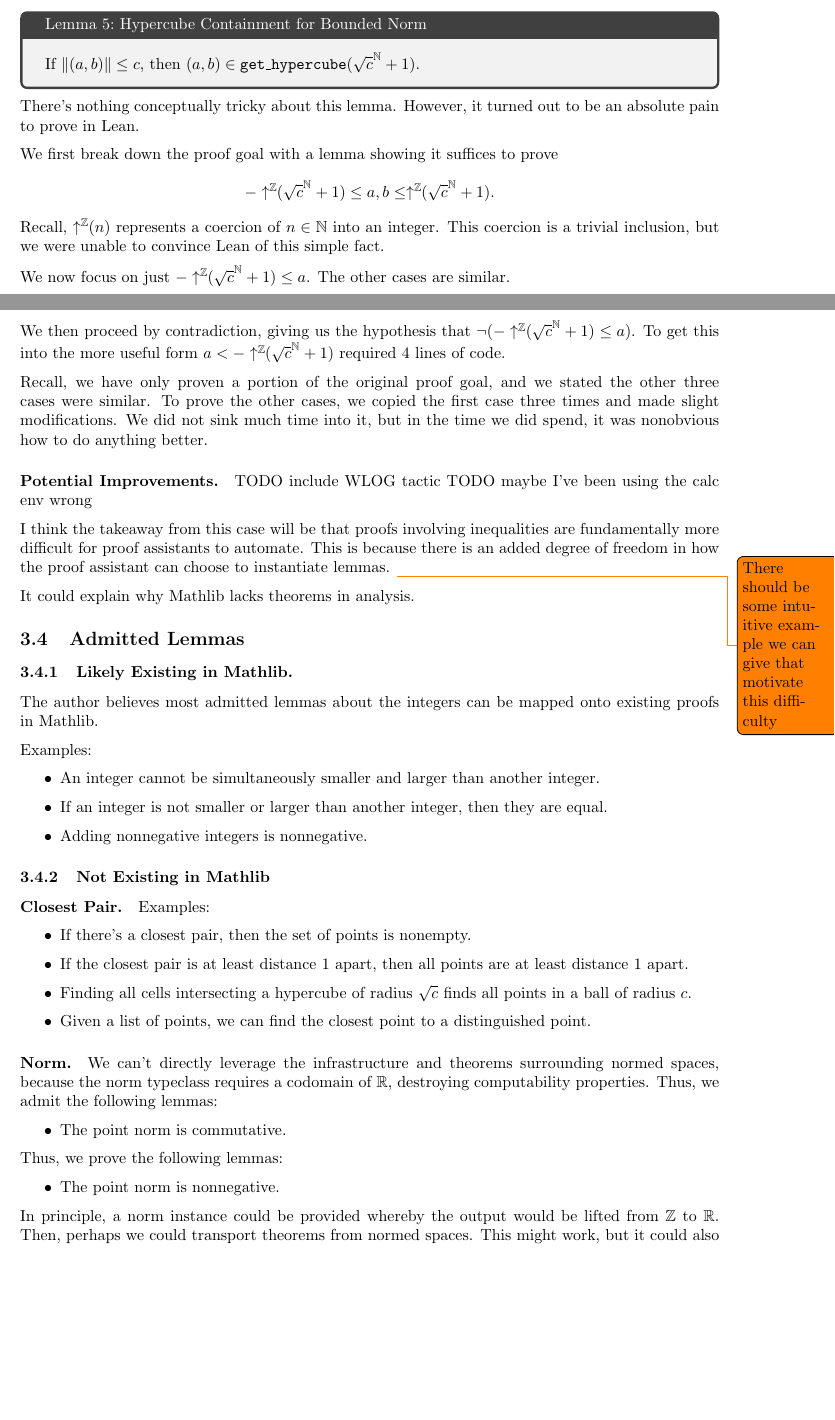
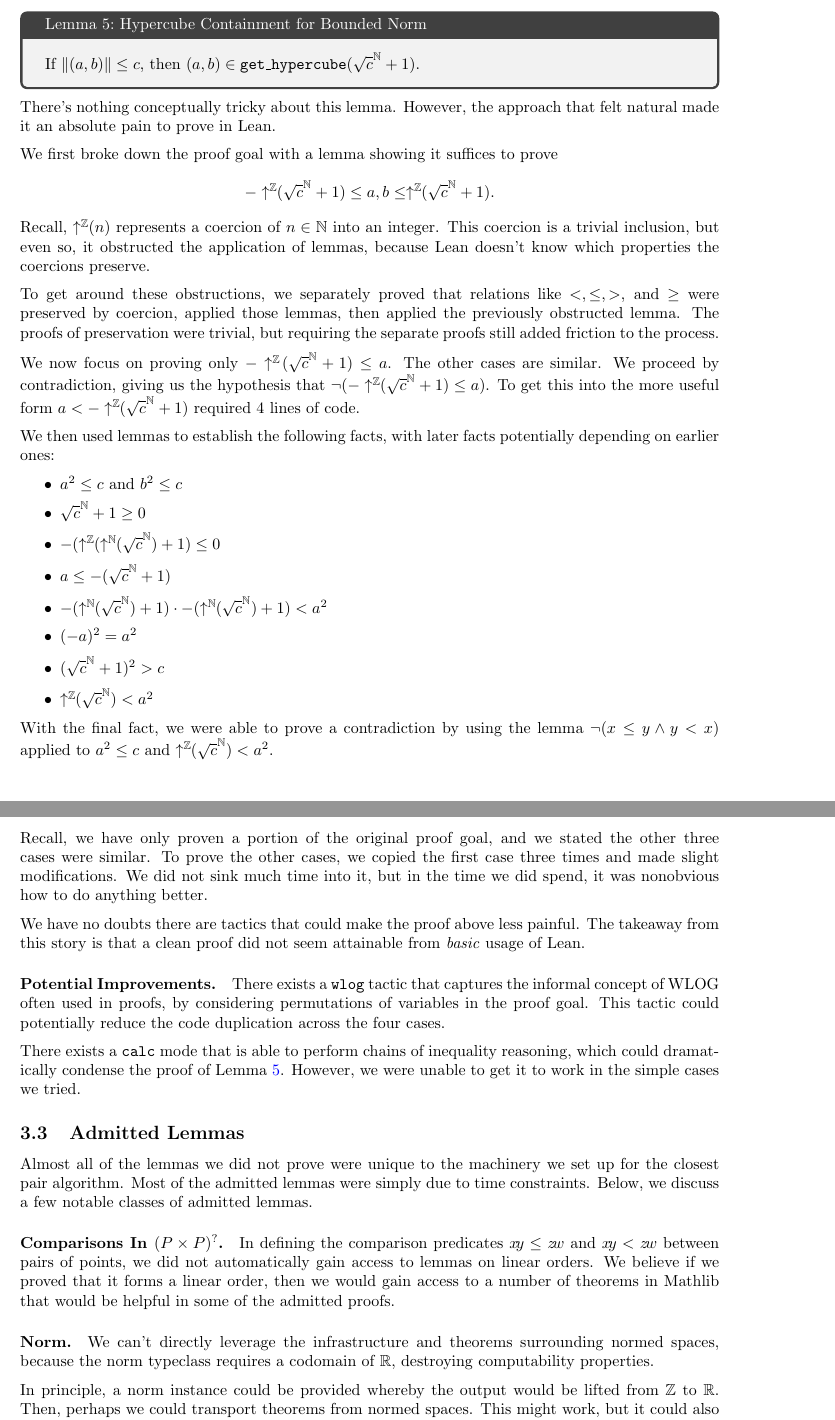
Before and after one commit to weberlo/verified-gridding, a LaTeX document (report/report.tex): two parts of pages 9 and 10 of 14 before the commit and two parts of pages 9 and 10 of 13 after it, joined at a grey line, cut so that both start at the same text, the shorter picture padded with empty space. Compiled offline with pdfLaTeX.

Commit message:
progress.... aaaaaaaand preservation

```diff
--- a/report/report.tex
+++ b/report/report.tex
@@ -609,77 +623,91 @@ There are two takeaways from this proof:
 \subsubsection{Bounded Norm $\Rightarrow$ In $\ell_\infty$ Ball}
 On the path to proving Lemma~\ref{lem:aux_finds_cp_in_ball_union}, we need lemmas showing that we check the correct grid indices.
 The lemma below says that if the distance between two points is bounded, then checking in a hypercube of a certain radius around one of them suffices to find one of the points.
-\begin{tcblemma}{Hypercube Containment for Bounded Norm}{}
+\begin{tcblemma}{Hypercube Containment for Bounded Norm}{hypercube_containment}
   If $\|(a, b)\| \leq c$, then $(a, b) \in \texttt{get\_hypercube}(\sqrt{c}^\N + 1)$.
 \end{tcblemma}
 There's nothing conceptually tricky about this lemma.
-However, it turned out to be an absolute pain to prove in Lean.
+However, the approach that felt natural made it an absolute pain to prove in Lean.
 
-We first break down the proof goal with a lemma showing it suffices to prove
+We first broke down the proof goal with a lemma showing it suffices to prove
 \[ -\coerce{\sqrt{c}^\N + 1}{\Z} \leq a, b \leq \coerce{\sqrt{c}^\N + 1}{\Z}. \]
 Recall, $\coerce{n}{\Z}$ represents a coercion of $n \in \N$ into an integer.
-This coercion is a trivial inclusion, but we were unable to convince Lean of this simple fact.
+This coercion is a trivial inclusion, but even so, it obstructed the application of lemmas, because Lean doesn't know which properties the coercions preserve.
 
-We now focus on just $-\coerce{\sqrt{c}^\N + 1}{\Z} \leq a$.
+To get around these obstructions, we separately proved that relations like $<, \leq, >$, and $\geq$ were preserved by coercion, applied those lemmas, then applied the previously obstructed lemma.
+The proofs of preservation were trivial, but requiring the separate proofs still added friction to the process.
+
+We now focus on proving only $-\coerce{\sqrt{c}^\N + 1}{\Z} \leq a$.
 The other cases are similar.
-
- one side of the inequalities and just one of the variables
-
-We then proceed by contradiction, giving us the hypothesis that
+We proceed by contradiction, giving us the hypothesis that
 $\neg(-\coerce{\sqrt{c}^\N + 1}{\Z} \leq a)$.
 To get this into the more useful form $a < -\coerce{\sqrt{c}^\N + 1}{\Z}$ required 4 lines of code.
 
+We then used lemmas to establish the following facts, with later facts potentially depending on earlier ones:
+\begin{itemize}
+  \item $a^2 \leq c$ and $b^2 \leq c$
+  \item $\sqrt{c}^\N + 1 \geq 0$
+  \item $-(\coerce{\coerce{\sqrt{c}^\N}{\N} + 1}{\Z} \leq 0$
+  \item $a \leq -(\sqrt{c}^\N + 1)$
+  \item $-(\coerce{\sqrt{c}^\N}{\N} + 1) \cdot -(\coerce{\sqrt{c}^\N}{\N} + 1) < a^2$
+  \item $(-a)^2 = a^2$
+  \item $(\sqrt{c}^\N + 1)^2 > c$
+  \item $\coerce{\sqrt{c}^\N}{\Z} < a^2$
+\end{itemize}
+With the final fact, we were able to prove a contradiction by using the lemma $\neg(x \leq y \wedge y < x)$ applied to $a^2 \leq c$ and $\coerce{\sqrt{c}^\N}{\Z} < a^2$.
 
 Recall, we have only proven a portion of the original proof goal, and we stated the other three cases were similar.
 To prove the other cases, we copied the first case three times and made slight modifications.
 We did not sink much time into it, but in the time we did spend, it was nonobvious how to do anything better.
 
-% \uparrow^{\mathbb{Z}}\!\!
+We have no doubts there are tactics that could make the proof above less painful.
+The takeaway from this story is that a clean proof did not seem attainable from \textit{basic} usage of Lean.
 
 \paragraph{Potential Improvements.}
-TODO include WLOG tactic
-TODO maybe I've been using the calc env wrong
+There exists a \texttt{wlog} tactic that captures the informal concept of WLOG often used in proofs, by considering permutations of variables in the proof goal.
+This tactic could potentially reduce the code duplication across the four cases.
 
+There exists a \texttt{calc} mode that is able to perform chains of inequality reasoning, which could dramatically condense the proof of Lemma~\ref{lem:hypercube_containment}.
+However, we were unable to get it to work in the simple cases we tried.
 
-I think the takeaway from this case will be that proofs involving inequalities are fundamentally more difficult for proof assistants to automate.
-This is because there is an added degree of freedom in how the proof assistant can choose to instantiate lemmas.
-\todo{There should be some intuitive example we can give that motivate this difficulty}
+% I think the takeaway from this case will be that proofs involving inequalities are fundamentally more difficult for proof assistants to automate.
+% This is because there is an added degree of freedom in how the proof assistant can choose to instantiate lemmas.
+% \todo{There should be some intuitive example we can give that motivate this difficulty}
 
-It could explain why Mathlib lacks theorems in analysis.
+% It could explain why Mathlib lacks theorems in analysis.
 
 \subsection{Admitted Lemmas}
-\subsubsection{Likely Existing in Mathlib.}
-The author believes most admitted lemmas about the integers can be mapped onto existing proofs in Mathlib.
+Almost all of the lemmas we did not prove were unique to the machinery we set up for the closest pair algorithm.
+Most of the admitted lemmas were simply due to time constraints.
+Below, we discuss a few notable classes of admitted lemmas.
 
-Examples:
-\begin{itemize}
-  \item An integer cannot be simultaneously smaller and larger than another integer.
-  \item If an integer is not smaller or larger than another integer, then they are equal.
-  \item Adding nonnegative integers is nonnegative.
-\end{itemize}
+% \subsubsection{Not Existing in Mathlib}
+% \paragraph{Closest Pair.}
+% Examples:
+% \begin{itemize}
+%   \item If there's a closest pair, then the set of points is nonempty.
+%   \item If the closest pair is at least distance 1 apart, then all points are at least distance 1 apart.
+%   \item Finding all cells intersecting a hypercube of radius $\sqrt{c}$ finds all points in a ball of radius $c$.
+%   \item Given a list of points, we can find the closest point to a distinguished point.
+% \end{itemize}
 
-\subsubsection{Not Existing in Mathlib}
-\paragraph{Closest Pair.}
-Examples:
-\begin{itemize}
-  \item If there's a closest pair, then the set of points is nonempty.
-  \item If the closest pair is at least distance 1 apart, then all points are at least distance 1 apart.
-  \item Finding all cells intersecting a hypercube of radius $\sqrt{c}$ finds all points in a ball of radius $c$.
-  \item Given a list of points, we can find the closest point to a distinguished point.
-\end{itemize}
+\paragraph{Comparisons In $(P \times P)^?$.}
+In defining the comparison predicates $x\!y \leq z\!w$ and $x\!y < z\!w$ between pairs of points, we did not automatically gain access to lemmas on linear orders.
+We believe if we proved that it forms a linear order, then we would gain access to a number of theorems in Mathlib that would be helpful in some of the admitted proofs.
 
 \paragraph{Norm.}
 % TODO we haven't `admit`ted everything in this section
 % TODO need a different name than `point_norm'.
 We can't directly leverage the infrastructure and theorems surrounding normed spaces, because the norm typeclass requires a codomain of $\R$, destroying computability properties.
-Thus, we admit the following lemmas:
-\begin{itemize}
-  \item The point norm is commutative.
-\end{itemize}
-Thus, we prove the following lemmas:
-\begin{itemize}
-  \item The point norm is nonnegative.
-\end{itemize}
+
+% Thus, we admit the following lemmas:
+% \begin{itemize}
+%   \item The point norm is commutative.
+% \end{itemize}
+% Thus, we prove the following lemmas:
+% \begin{itemize}
+%   \item The point norm is nonnegative.
+% \end{itemize}
 In principle, a norm instance could be provided whereby the output would be lifted from $\Z$ to $\R$.
 Then, perhaps we could transport theorems from normed spaces.
 This might work, but it could also introduce a lot of overhead, where we intersperse coercions between $\Z$ and $\R$ throughout our proofs.
```
Also changed, not shown: report/report.tex (94 more changed lines), 2 other files.
